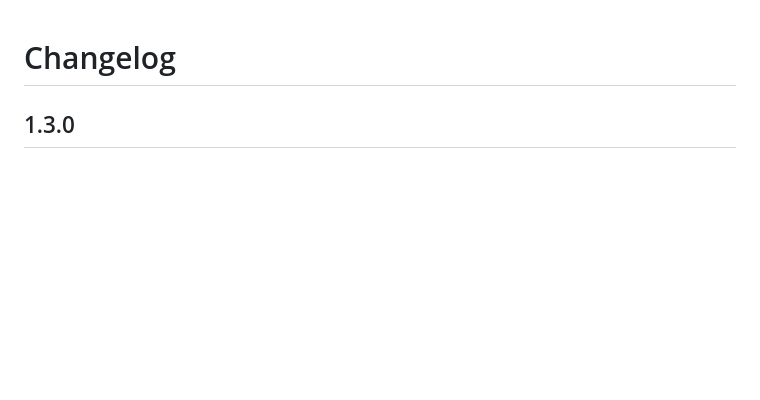
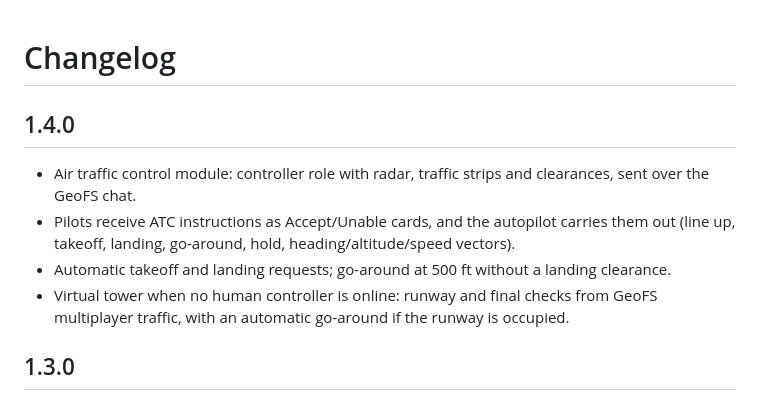
Before and after one commit to razvan999x/geofs-copilot, a Markdown page: CHANGELOG.md, the part around the change. Drawn GitHub-style; blank space fills up the shorter version.

```diff
--- a/CHANGELOG.md
+++ b/CHANGELOG.md
@@ -1,4 +1,10 @@
 # Changelog
+
+## 1.4.0
+- Air traffic control module: controller role with radar, traffic strips and clearances, sent over the GeoFS chat.
+- Pilots receive ATC instructions as Accept/Unable cards, and the autopilot carries them out (line up, takeoff, landing, go-around, hold, heading/altitude/speed vectors).
+- Automatic takeoff and landing requests; go-around at 500 ft without a landing clearance.
+- Virtual tower when no human controller is online: runway and final checks from GeoFS multiplayer traffic, with an automatic go-around if the runway is occupied.
 
 ## 1.3.0
 - English interface by default, Romanian available in Settings → Language / Limba.
```
Also changed, not shown: README.md (+28 -0 lines), docs/screenshot-atc.png (added), 1 other file.
